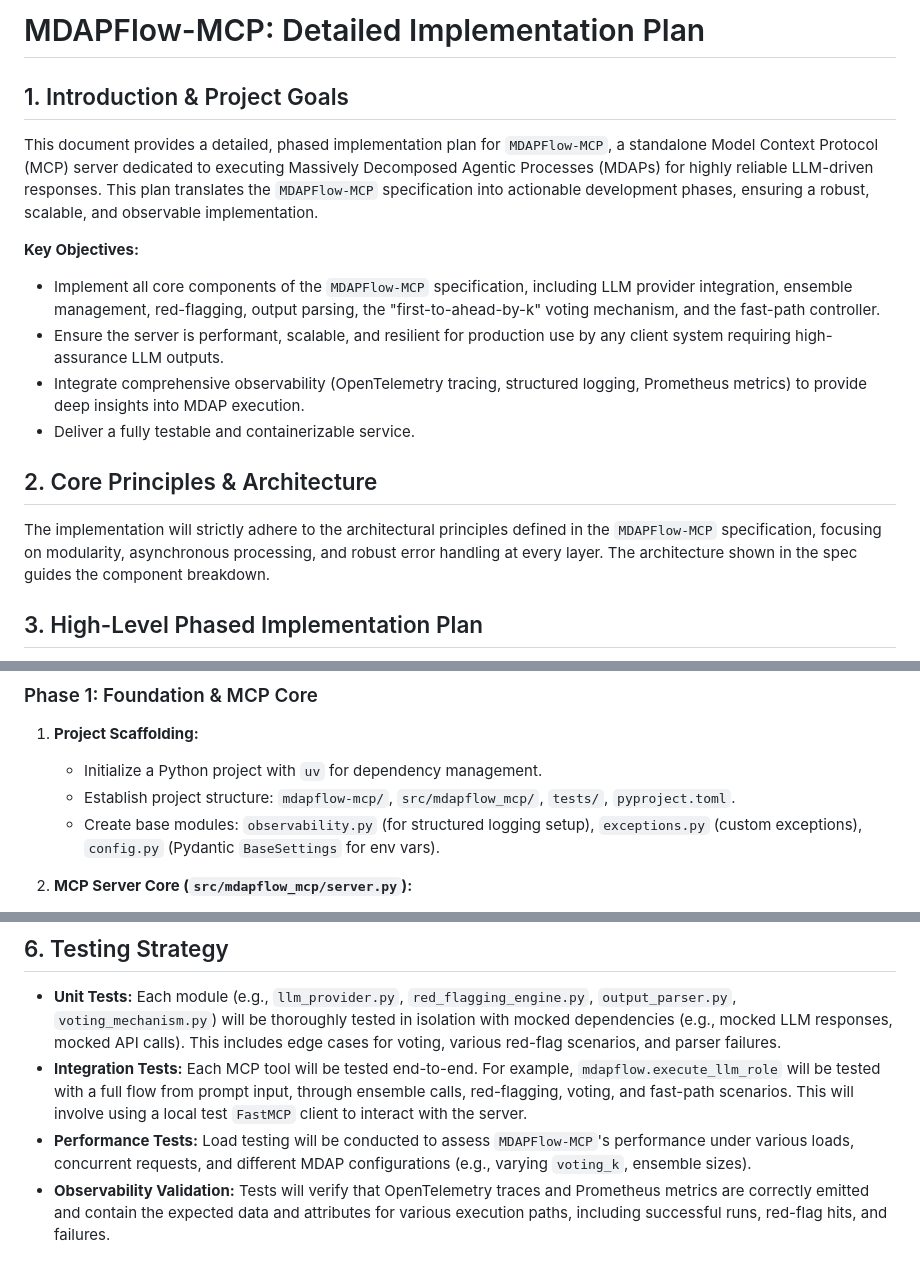
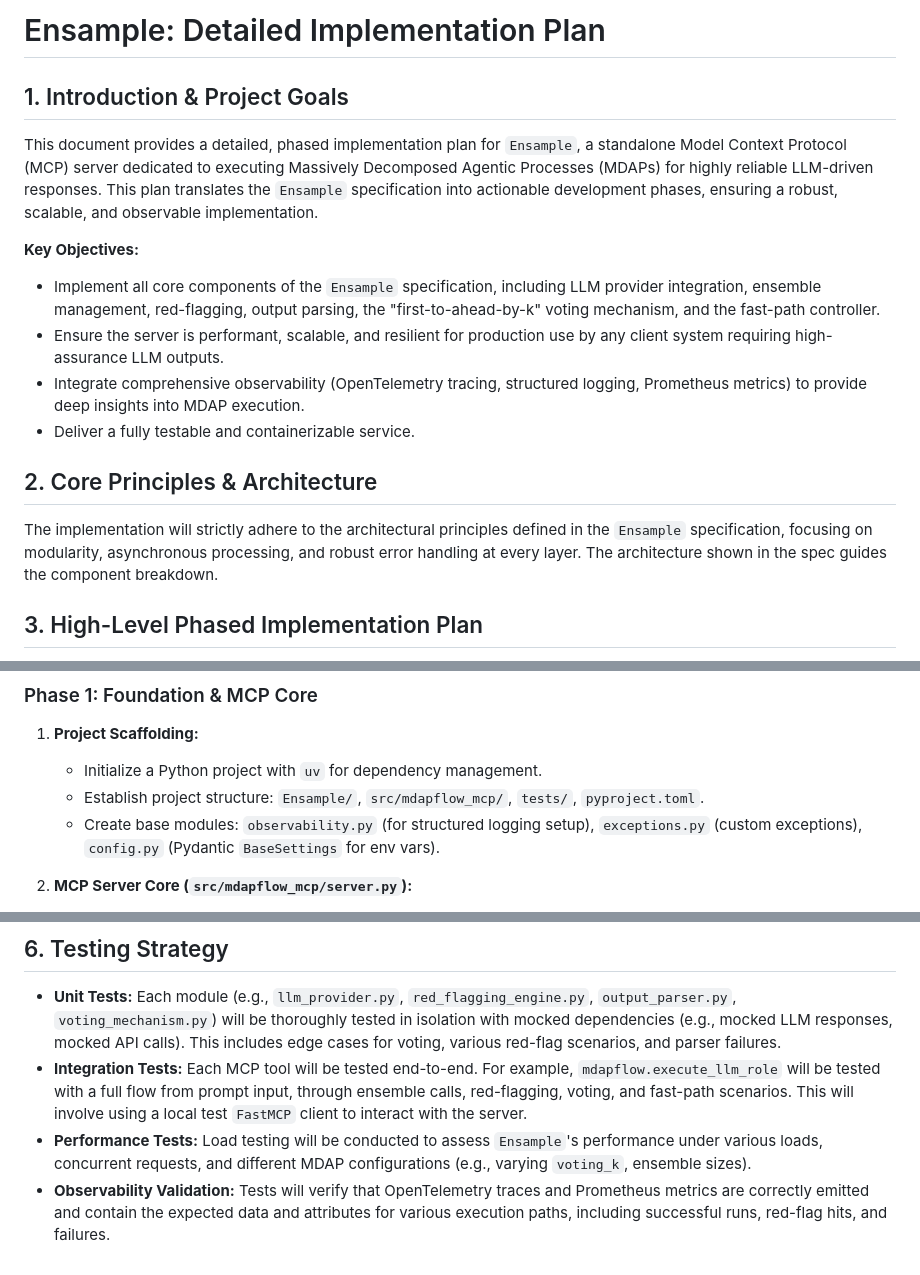
Before and after one commit to mrorigo/ensample, a Markdown page: docs/PLAN.md, 3 parts joined by grey strips. Rendered like a GitHub page.

```diff
--- a/docs/PLAN.md
+++ b/docs/PLAN.md
@@ -1,18 +1,18 @@
-# MDAPFlow-MCP: Detailed Implementation Plan
+# Ensample: Detailed Implementation Plan
 
 ## 1. Introduction & Project Goals
 
-This document provides a detailed, phased implementation plan for `MDAPFlow-MCP`, a standalone Model Context Protocol (MCP) server dedicated to executing Massively Decomposed Agentic Processes (MDAPs) for highly reliable LLM-driven responses. This plan translates the `MDAPFlow-MCP` specification into actionable development phases, ensuring a robust, scalable, and observable implementation.
+This document provides a detailed, phased implementation plan for `Ensample`, a standalone Model Context Protocol (MCP) server dedicated to executing Massively Decomposed Agentic Processes (MDAPs) for highly reliable LLM-driven responses. This plan translates the `Ensample` specification into actionable development phases, ensuring a robust, scalable, and observable implementation.
 
 **Key Objectives:**
-*   Implement all core components of the `MDAPFlow-MCP` specification, including LLM provider integration, ensemble management, red-flagging, output parsing, the "first-to-ahead-by-k" voting mechanism, and the fast-path controller.
+*   Implement all core components of the `Ensample` specification, including LLM provider integration, ensemble management, red-flagging, output parsing, the "first-to-ahead-by-k" voting mechanism, and the fast-path controller.
 *   Ensure the server is performant, scalable, and resilient for production use by any client system requiring high-assurance LLM outputs.
 *   Integrate comprehensive observability (OpenTelemetry tracing, structured logging, Prometheus metrics) to provide deep insights into MDAP execution.
 *   Deliver a fully testable and containerizable service.
 
 ## 2. Core Principles & Architecture
 
-The implementation will strictly adhere to the architectural principles defined in the `MDAPFlow-MCP` specification, focusing on modularity, asynchronous processing, and robust error handling at every layer. The architecture shown in the spec guides the component breakdown.
+The implementation will strictly adhere to the architectural principles defined in the `Ensample` specification, focusing on modularity, asynchronous processing, and robust error handling at every layer. The architecture shown in the spec guides the component breakdown.
 
 ## 3. High-Level Phased Implementation Plan
 
@@ -48,7 +48,7 @@ Development will proceed in six focused phases to manage complexity, ensure a lo
 
 1.  **Project Scaffolding:**
     *   Initialize a Python project with `uv` for dependency management.
-    *   Establish project structure: `mdapflow-mcp/`, `src/mdapflow_mcp/`, `tests/`, `pyproject.toml`.
+    *   Establish project structure: `Ensample/`, `src/mdapflow_mcp/`, `tests/`, `pyproject.toml`.
     *   Create base modules: `observability.py` (for structured logging setup), `exceptions.py` (custom exceptions), `config.py` (Pydantic `BaseSettings` for env vars).
 
 2.  **MCP Server Core (`src/mdapflow_mcp/server.py`):**
@@ -186,5 +186,5 @@ Development will proceed in six focused phases to manage complexity, ensure a lo
 
 *   **Unit Tests:** Each module (e.g., `llm_provider.py`, `red_flagging_engine.py`, `output_parser.py`, `voting_mechanism.py`) will be thoroughly tested in isolation with mocked dependencies (e.g., mocked LLM responses, mocked API calls). This includes edge cases for voting, various red-flag scenarios, and parser failures.
 *   **Integration Tests:** Each MCP tool will be tested end-to-end. For example, `mdapflow.execute_llm_role` will be tested with a full flow from prompt input, through ensemble calls, red-flagging, voting, and fast-path scenarios. This will involve using a local test `FastMCP` client to interact with the server.
-*   **Performance Tests:** Load testing will be conducted to assess `MDAPFlow-MCP`'s performance under various loads, concurrent requests, and different MDAP configurations (e.g., varying `voting_k`, ensemble sizes).
+*   **Performance Tests:** Load testing will be conducted to assess `Ensample`'s performance under various loads, concurrent requests, and different MDAP configurations (e.g., varying `voting_k`, ensemble sizes).
 *   **Observability Validation:** Tests will verify that OpenTelemetry traces and Prometheus metrics are correctly emitted and contain the expected data and attributes for various execution paths, including successful runs, red-flag hits, and failures.
```
Also changed, not shown: docs/SPEC.md (+11 -11 lines).
